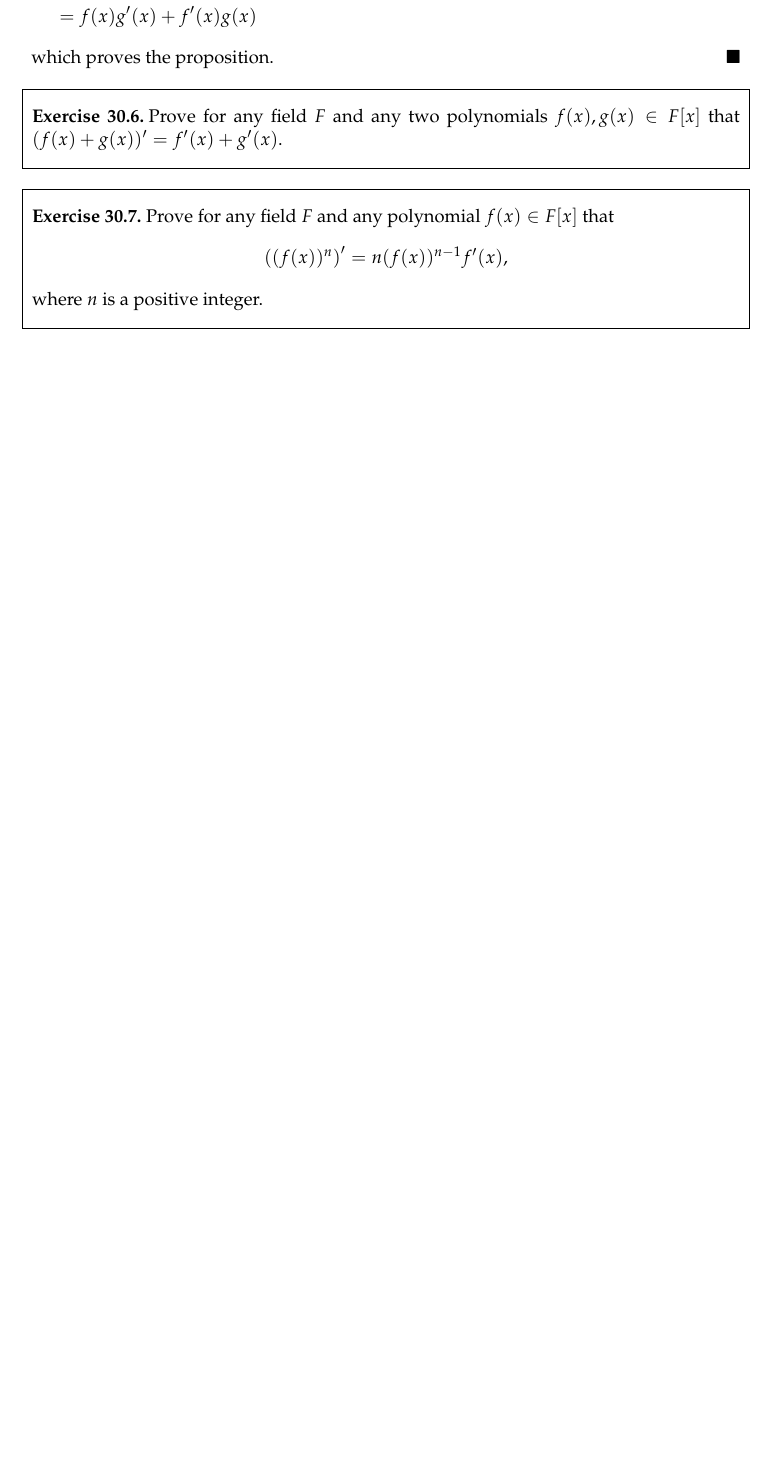
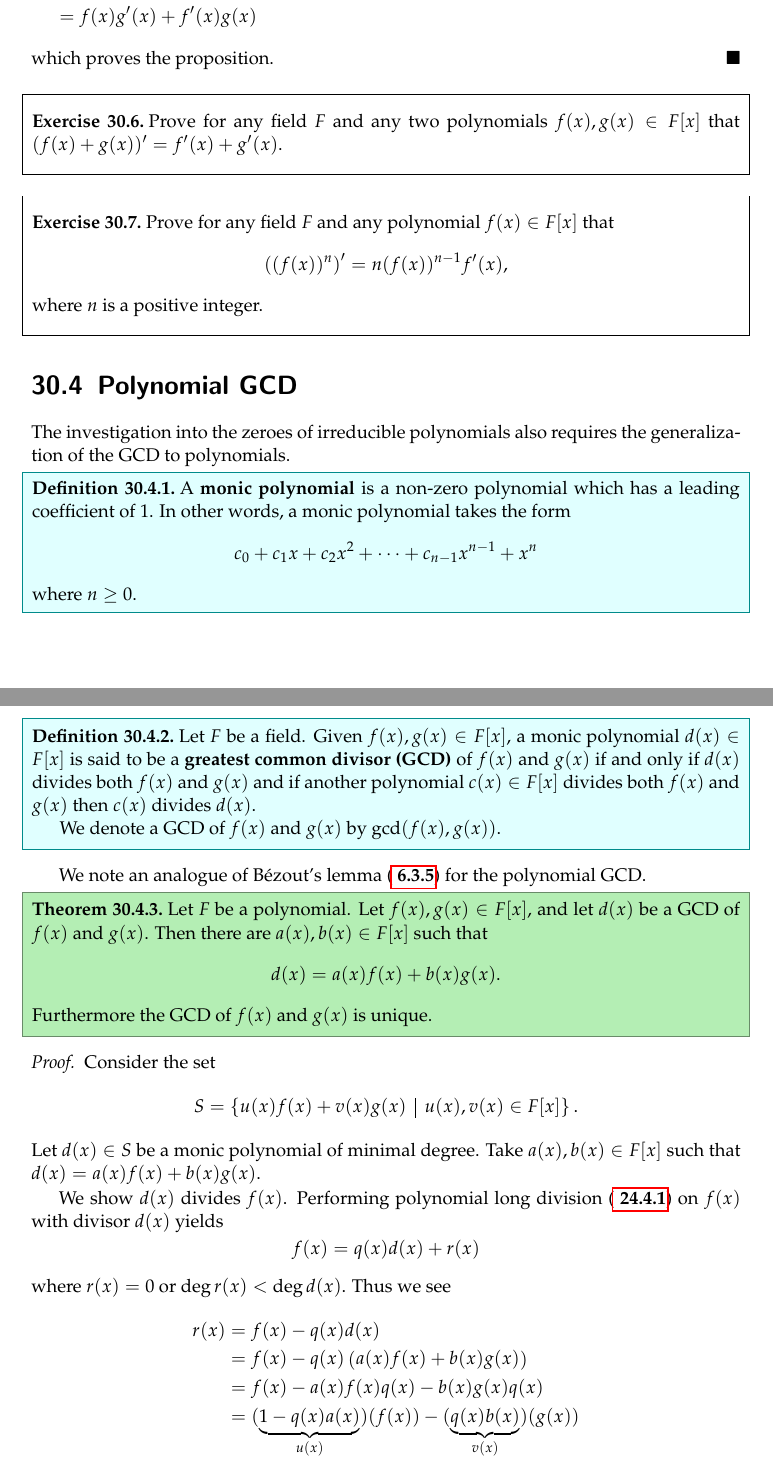
Before and after one commit to PhotonicGluon/Abstract-Algebra-Book, a LaTeX thesis (book.tex, which reads part3/field-extensions.tex): part of page 17 of 18 before the commit and two parts of pages 17 and 18 of 20 after it, the two joined at a grey line, cut so that both start at the same text, the shorter picture padded with empty space. Compiled offline with pdfLaTeX.

Commit message:
Add section on the polynomial GCD

```diff
--- a/part3/field-extensions.tex
+++ b/part3/field-extensions.tex
@@ -671,3 +671,48 @@ Those with a background in calculus would be familiar with the following propert
     where $n$ is a positive integer.
 \end{exercise}
 
+\section{Polynomial GCD}
+The investigation into the zeroes of irreducible polynomials also requires the generalization of the GCD to polynomials.
+
+\begin{definition}
+    A \textbf{monic polynomial}\index{polynomial!monic} is a non-zero polynomial which has a leading coefficient of 1. In other words, a monic polynomial takes the form
+    \[
+        c_0 + c_1x + c_2x^2 + \cdots + c_{n-1}x^{n-1} + x^n
+    \]
+    where $n \geq 0$.
+\end{definition}
+
+\begin{definition}
+    Let $F$ be a field. Given $f(x), g(x) \in F[x]$, a monic polynomial $d(x) \in F[x]$ is said to be a \textbf{greatest common divisor (GCD)}\index{greatest common divisor!polynomial}\index{GCD!polynomial} of $f(x)$ and $g(x)$ if and only if $d(x)$ divides both $f(x)$ and $g(x)$ and if another polynomial $c(x) \in F[x]$ divides both $f(x)$ and $g(x)$ then $c(x)$ divides $d(x)$.
+
+    We denote a GCD of $f(x)$ and $g(x)$ by $\gcd(f(x), g(x))$.
+\end{definition}
+
+We note an analogue of B\'ezout's lemma (\myref{lemma-bezout}) for the polynomial GCD.
+
+\begin{theorem}\label{thrm-bezout-lemma-for-polynomials}
+    Let $F$ be a polynomial. Let $f(x), g(x) \in F[x]$, and let $d(x)$ be a GCD of $f(x)$ and $g(x)$. Then there are $a(x), b(x) \in F[x]$ such that
+    \[
+        d(x) = a(x)f(x) + b(x)g(x).
+    \]
+    Furthermore the GCD of $f(x)$ and $g(x)$ is unique.
+\end{theorem}
+\begin{proof}
+    Consider the set
+    \[
+        S = \left\{u(x)f(x) + v(x)g(x) \vert u(x), v(x) \in F[x]\right\}.
+    \]
+    Let $d(x) \in S$ be a monic polynomial of minimal degree. Take $a(x),b(x) \in F[x]$ such that $d(x) = a(x)f(x) + b(x)g(x)$.
+
+    We show $d(x)$ divides $f(x)$. Performing polynomial long division (\myref{thrm-polynomial-long-division}) on $f(x)$ with divisor $d(x)$ yields
+    \[
+        f(x) = q(x)d(x) + r(x)
+    \]
+    where $r(x) = 0$ or $\deg r(x) < \deg d(x)$. Thus we see
+    \begin{align*}
+        r(x) &= f(x) - q(x)d(x)\\
+        &= f(x)-q(x)\left(a(x)f(x) + b(x)g(x)\right)\\
+        &= f(x) - a(x)f(x)q(x) - b(x)g(x)q(x)\\
+        &= (\underbrace{1 - q(x)a(x)}_{u(x)})(f(x)) - (\underbrace{q(x)b(x)}_{v(x)})(g(x))\\
+        &\in S
+    \end{align*}
@@ -673,0 +731,4 @@ Those with a background in calculus would be familiar with the following propert
+        d(x) &= a(x)f(x) + b(x)g(x)\\
+        &= a(x)(p(x)d_0(x)) + b(x)(q(x)d_0(x))\\
+        &= d_0(x)(a(x)p(x) + b(x)q(x))
+    \end{align*}
```
Also changed, not shown: part3/field-extensions.tex (23 more changed lines).
